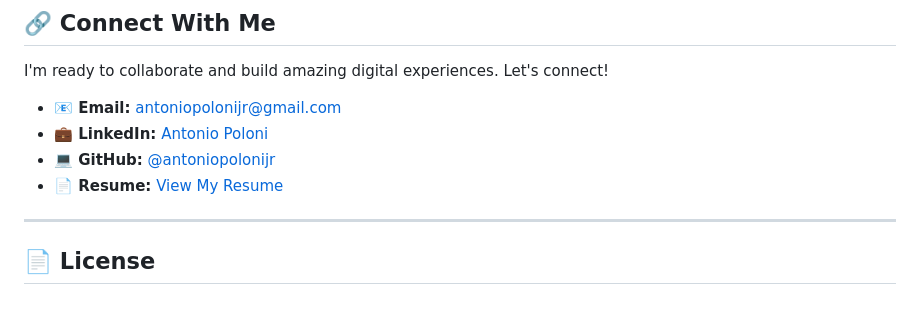
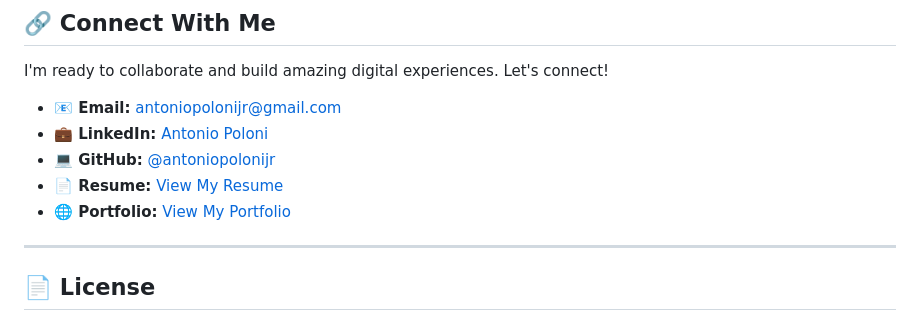
Before and after one commit to antoniopolonijr/antoniopolonijr.github.io, a Markdown page: README.md, the part around the change. GitHub-like rendering.

Commit message:
feat: add portfolio link to contact section in README

```diff
--- a/README.md
+++ b/README.md
@@ -149,6 +149,7 @@ I'm ready to collaborate and build amazing digital experiences. Let's connect!
 - **💼 LinkedIn:** [Antonio Poloni](https://www.linkedin.com/in/antonio-br%C3%A1s-poloni-j%C3%BAnior-27148390/)
 - **💻 GitHub:** [@antoniopolonijr](https://github.com/antoniopolonijr)
 - **📄 Resume:** [View My Resume](https://docs.google.com/document/d/1KTaGHp-HwSyNxRPeFZgpH05WgoANplVBxgPvs-kutBQ/edit?usp=sharing)
+- **🌐 Portfolio:** [View My Portfolio](https://antoniopolonijr.github.io)
 
 ---
 
```
